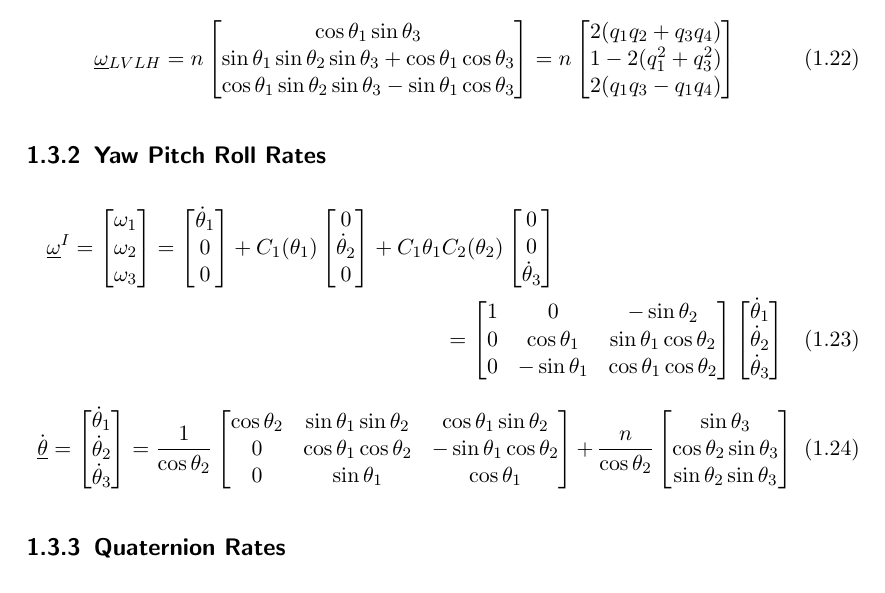
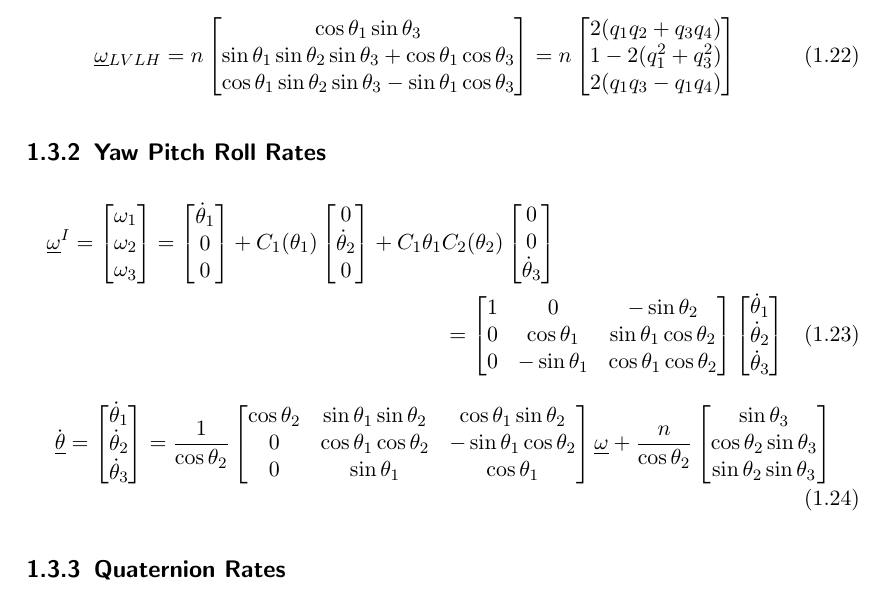
Before and after one commit to seasat/nonlinear-control-system, a LaTeX document (doc/report/report.tex, which reads doc/report/tex/section_kinematics.tex): part of page 8 of 13, cut so that both start at the same text. Compiled offline with pdfLaTeX.

Commit message:
add missing omega vector

```diff
--- a/doc/report/tex/section_kinematics.tex
+++ b/doc/report/tex/section_kinematics.tex
@@ -62,6 +62,7 @@ Depending on the attitude representation used, this results in \cref{eqt:omega_l
         0 & \cos{\gls{sy:roll}} \cos{\gls{sy:pitch}} & -\sin{\gls{sy:roll}} \cos{\gls{sy:pitch}} \\
         0 & \sin{\gls{sy:roll}} & \cos{\gls{sy:roll}}
     \end{bmatrix}
+    \gls{sy:omega}
     + \frac{\gls{sy:mean_motion}}{\cos{\gls{sy:pitch}}}
     \begin{bmatrix}
         \sin{\gls{sy:yaw}} \\
```
